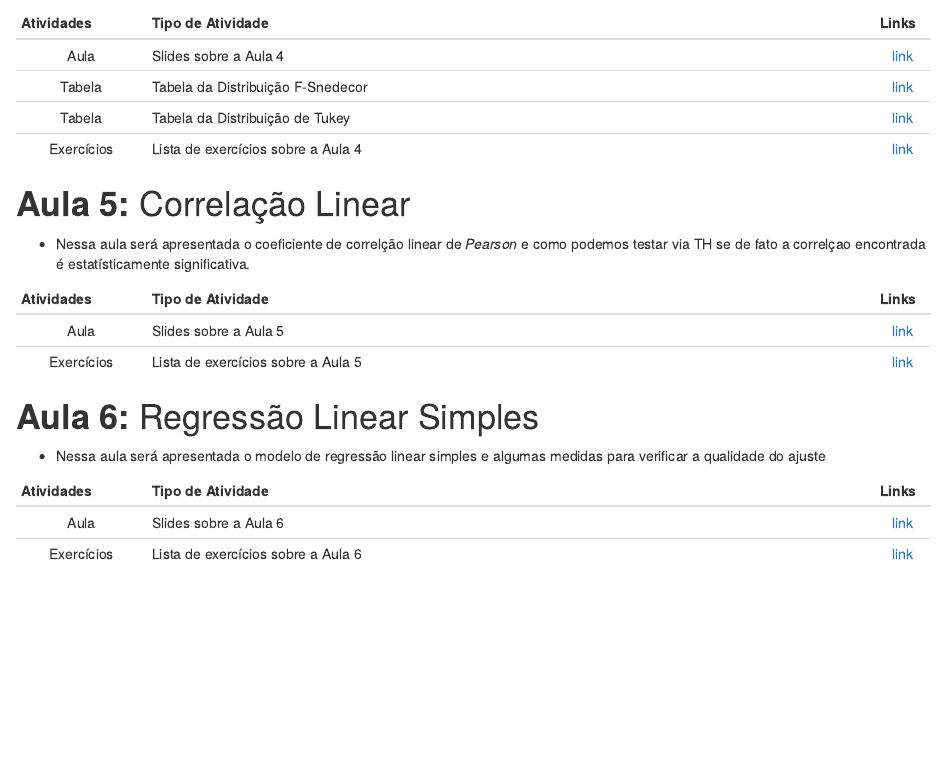
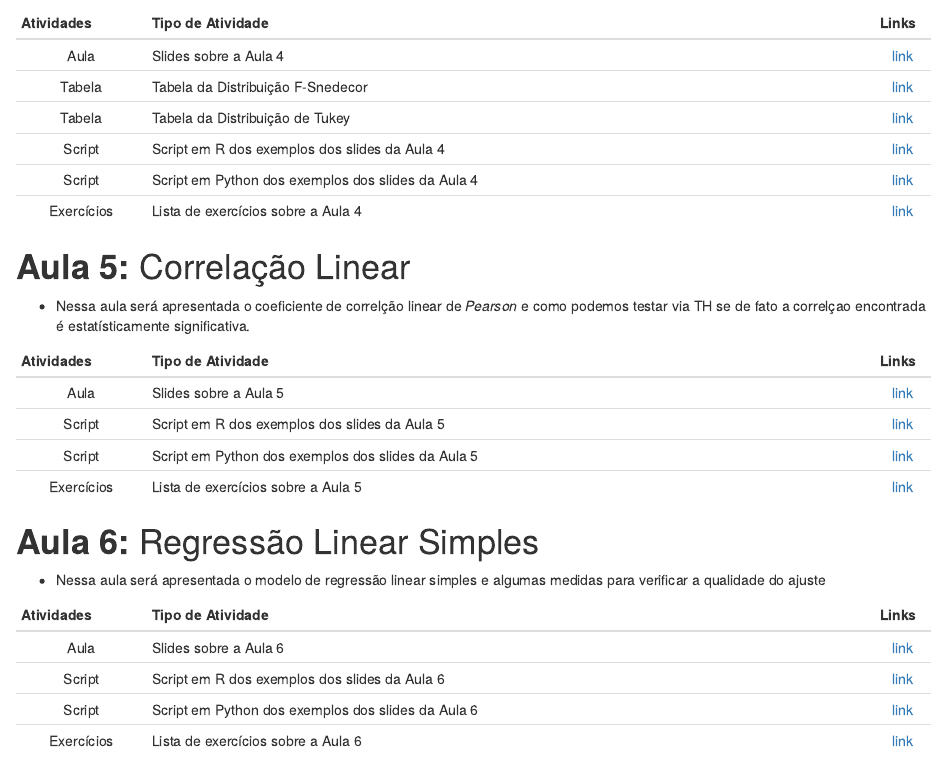
Before and after one commit to wtassinari/Estatistica_Aplicada, an R Markdown document (index.Rmd): the page in a window 1100 px wide, from 3370 px down. Rendered offline with R 4.5, knitr and Pandoc, with nearby package versions; drawn as R Markdown's standard HTML page in place of the format the file asks for.

Commit message:
Add files via upload

```diff
--- a/index.Rmd
+++ b/index.Rmd
@@ -233,6 +233,8 @@ inferior ao menor conceito obtido anteriormente, mas esta substituição deve re
 | Aula | Slides sobre a Aula 4 | [link](https://drive.google.com/file/d/1VJBBmNFfiJqo4qeyFek6zq1Q5hDAMwO4/view?usp=sharing)   |
 | Tabela | Tabela da Distribuição F-Snedecor | [link](https://drive.google.com/file/d/10BtwXCkGEnDQjL2ucBbbcSxYFaBkiJAZ/view?usp=sharing)   |
 | Tabela | Tabela da Distribuição de Tukey| [link](https://drive.google.com/file/d/194P1kg-Ykd_7uBwZ-PEU9kAaQ6gXGdXP/view?usp=sharing)   |
+| Script | Script em R dos exemplos dos slides da Aula 4 | [link](https://drive.google.com/file/d/13wcEz8ZH9k4MFt9PTuunf6kGWCLoajg9/view?usp=sharing)|
+| Script | Script em Python dos exemplos dos slides da Aula 4 | [link](https://drive.google.com/file/d/1SU3qoeSwt23GBhX1eD62b0CnSmueaehG/view?usp=sharing)|
 | Exercícios | Lista de exercícios sobre a Aula 4 |  [link](https://drive.google.com/file/d/1Uy2qWsTWfwYTDdYkJ3wqUaUbULyDcuJD/view?usp=sharing)  |
 
 # **Aula 5:** Correlação Linear
@@ -243,6 +245,8 @@ inferior ao menor conceito obtido anteriormente, mas esta substituição deve re
 | Atividades |                Tipo de Atividade                            | Links|
 | :---------: | ---------------------------------------------------------- | :---: |
 | Aula | Slides sobre a Aula 5 | [link](https://drive.google.com/file/d/1tqqQpLW_f68TKJjYFLJ78Y03OwcLnPAd/view?usp=sharing)   |
+| Script | Script em R dos exemplos dos slides da Aula 5 | [link](https://drive.google.com/file/d/1S2flWNns7fGl_Q3Iz18fnqkfqLnfEI2D/view?usp=sharing)|
+| Script | Script em Python dos exemplos dos slides da Aula 5 | [link](https://drive.google.com/file/d/1T0YrnpJzsDz1q-_vghHsGcLTCG78z8g7/view?usp=sharing)|
 | Exercícios | Lista de exercícios sobre a Aula 5 |  [link](https://drive.google.com/file/d/1PhfvTRILdzafUmQE1X2obFdHqZDw2sYf/view?usp=sharing)  |
 
 
@@ -254,6 +258,8 @@ inferior ao menor conceito obtido anteriormente, mas esta substituição deve re
 | Atividades |                Tipo de Atividade                            | Links|
 | :---------: | ---------------------------------------------------------- | :---: |
 | Aula | Slides sobre a Aula 6 | [link](https://drive.google.com/file/d/1SJnUgxPwTXbFD1uHbg9FWUJYWpStYH1j/view?usp=sharing)   |
+| Script | Script em R dos exemplos dos slides da Aula 6 | [link](https://drive.google.com/file/d/1SZ07mHyDC1kGlWlF3-2lqDJKpl2FnMJl/view?usp=sharing)|
+| Script | Script em Python dos exemplos dos slides da Aula 6 | [link](https://drive.google.com/file/d/1nEsW4UzTzF1cmFGSiBXKSoS2-0tEf9OY/view?usp=sharing)|
 | Exercícios | Lista de exercícios sobre a Aula 6 |  [link](https://drive.google.com/file/d/1EQG-GydLad1VzdgU4ejcAiPEtzpNkL6I/view?usp=sharing)  |
 
 # **Aula 7:** Números-Índice
```
Also changed, not shown: index.html.
